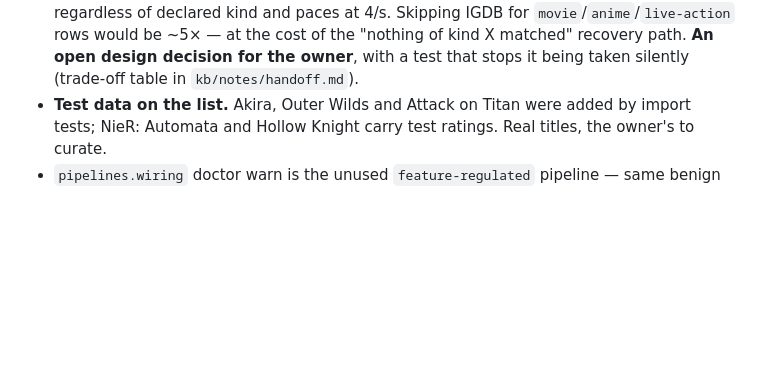
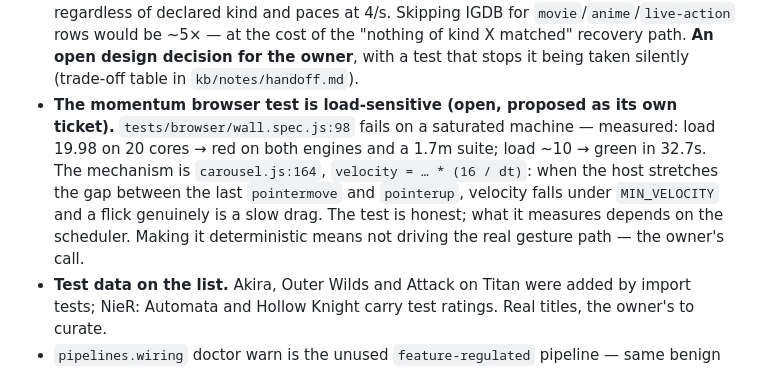
Before and after one commit to BMA-Corgea/media-list, a Markdown page: kb/CURRENT-WORK.md, the part around the change. Rendered like a GitHub page; blank space fills up the shorter version.

Commit message:
Record the load-sensitive momentum test as open work
Found by verifying on main rather than in the worktree: the browser suite went
red at load 19.98 and green at load ~10, same commit. The test measures the
real gesture path, and that path depends on the host scheduler. Written down
rather than re-run past, because a test that fails when the machine is busy
teaches its owner to ignore red.

Co-Authored-By: Claude Opus 5 (1M context) <noreply@anthropic.com>
Claude-Session: https://claude.ai/code/session_01M6u2xReKjSuaQWdmokdV9i

```diff
--- a/kb/CURRENT-WORK.md
+++ b/kb/CURRENT-WORK.md
@@ -59,6 +59,13 @@ The last two need a real browser to assert against and are T-14's job.
   `movie`/`anime`/`live-action` rows would be ~5× — at the cost of the "nothing of kind X
   matched" recovery path. **An open design decision for the owner**, with a test that stops it
   being taken silently (trade-off table in `kb/notes/handoff.md`).
+- **The momentum browser test is load-sensitive (open, proposed as its own ticket).**
+  `tests/browser/wall.spec.js:98` fails on a saturated machine — measured: load 19.98 on 20 cores
+  → red on both engines and a 1.7m suite; load ~10 → green in 32.7s. The mechanism is
+  `carousel.js:164`, `velocity = … * (16 / dt)`: when the host stretches the gap between the last
+  `pointermove` and `pointerup`, velocity falls under `MIN_VELOCITY` and a flick genuinely is a
+  slow drag. The test is honest; what it measures depends on the scheduler. Making it
+  deterministic means not driving the real gesture path — the owner's call.
 - **Test data on the list.** Akira, Outer Wilds and Attack on Titan were added by import
   tests; NieR: Automata and Hollow Knight carry test ratings. Real titles, the owner's to curate.
 - `pipelines.wiring` doctor warn is the unused `feature-regulated` pipeline — same benign
```
